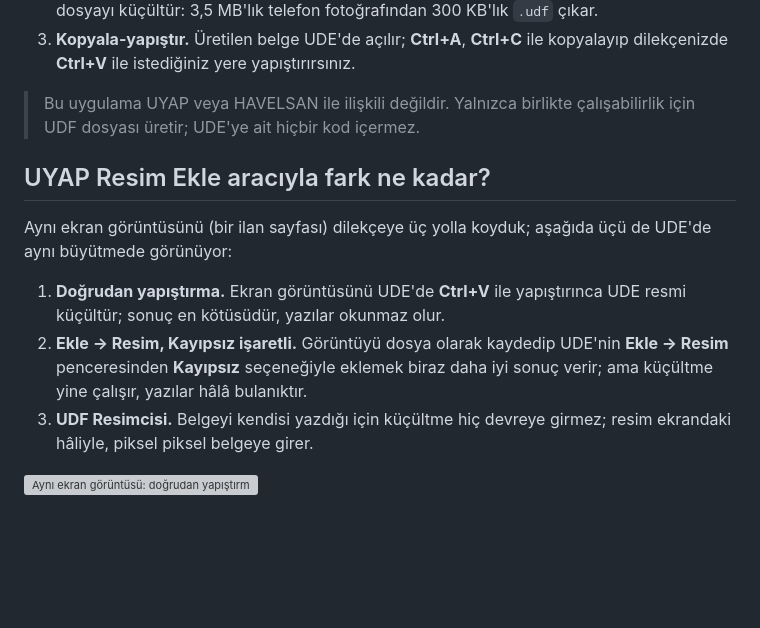
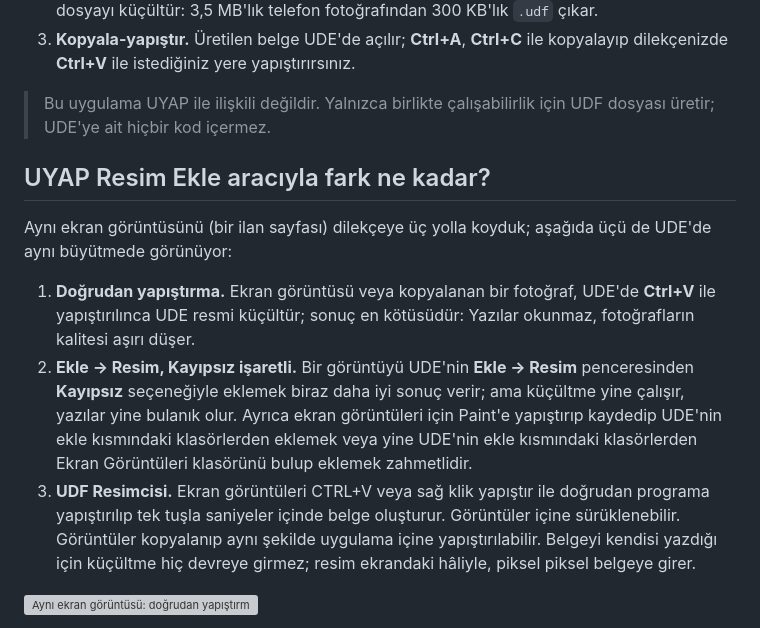
Before and after one commit to SCgrS/UDF-Resimcisi, a Markdown page: README.md, the part around the change. Rendered like a GitHub page; blank space fills up the shorter version; grey boxes are pictures that could not be loaded.

```diff
--- a/README.md
+++ b/README.md
@@ -18,7 +18,7 @@ açılır; oradan kopyalayıp dilekçelere yapıştırılabilir.
 3. **Kopyala-yapıştır.** Üretilen belge UDE'de açılır; **Ctrl+A**, **Ctrl+C** ile
    kopyalayıp dilekçenizde **Ctrl+V** ile istediğiniz yere yapıştırırsınız.
 
-> Bu uygulama UYAP veya HAVELSAN ile ilişkili değildir. Yalnızca birlikte çalışabilirlik için
+> Bu uygulama UYAP ile ilişkili değildir. Yalnızca birlikte çalışabilirlik için
 > UDF dosyası üretir; UDE'ye ait hiçbir kod içermez.
 
 ## UYAP Resim Ekle aracıyla fark ne kadar?
@@ -26,12 +26,10 @@ açılır; oradan kopyalayıp dilekçelere yapıştırılabilir.
 Aynı ekran görüntüsünü (bir ilan sayfası) dilekçeye üç yolla koyduk; aşağıda üçü de UDE'de
 aynı büyütmede görünüyor:
 
-1. **Doğrudan yapıştırma.** Ekran görüntüsünü UDE'de **Ctrl+V** ile yapıştırınca UDE resmi
-   küçültür; sonuç en kötüsüdür, yazılar okunmaz olur.
-2. **Ekle → Resim, Kayıpsız işaretli.** Görüntüyü dosya olarak kaydedip UDE'nin **Ekle →
-   Resim** penceresinden **Kayıpsız** seçeneğiyle eklemek biraz daha iyi sonuç verir; ama
-   küçültme yine çalışır, yazılar hâlâ bulanıktır.
-3. **UDF Resimcisi.** Belgeyi kendisi yazdığı için küçültme hiç devreye girmez; resim
+1. **Doğrudan yapıştırma.** Ekran görüntüsü veya kopyalanan bir fotoğraf, UDE'de **Ctrl+V** ile yapıştırılınca UDE resmi
+   küçültür; sonuç en kötüsüdür: Yazılar okunmaz, fotoğrafların kalitesi aşırı düşer.
+2. **Ekle → Resim, Kayıpsız işaretli.** Bir görüntüyü UDE'nin **Ekle → Resim** penceresinden **Kayıpsız** seçeneğiyle eklemek biraz daha iyi sonuç verir; ama küçültme yine çalışır, yazılar yine bulanık olur. Ayrıca ekran görüntüleri için Paint'e yapıştırıp kaydedip UDE'nin ekle kısmındaki klasörlerden eklemek veya yine UDE'nin ekle kısmındaki klasörlerden Ekran Görüntüleri klasörünü bulup eklemek zahmetlidir.
+3. **UDF Resimcisi.** Ekran görüntüleri CTRL+V veya sağ klik yapıştır ile doğrudan programa yapıştırılıp tek tuşla saniyeler içinde belge oluşturur. Görüntüler içine sürüklenebilir. Görüntüler kopyalanıp aynı şekilde uygulama içine yapıştırılabilir. Belgeyi kendisi yazdığı için küçültme hiç devreye girmez; resim
    ekrandaki hâliyle, piksel piksel belgeye girer.
 
 ![Aynı ekran görüntüsü: doğrudan yapıştırma, Kayıpsız ekleme ve UDF Resimcisi](docs/uyap-karsilastirma.png)
```
